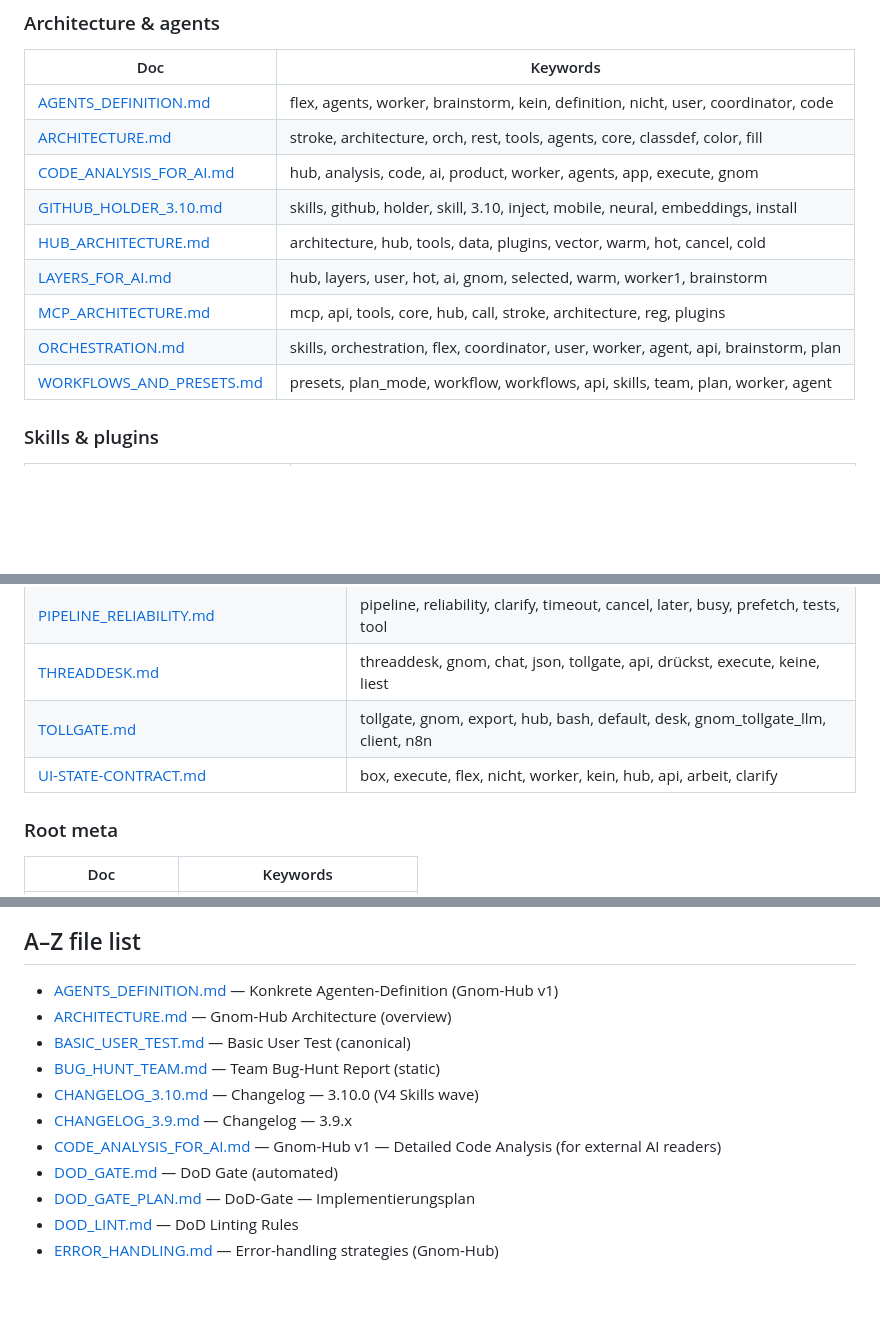
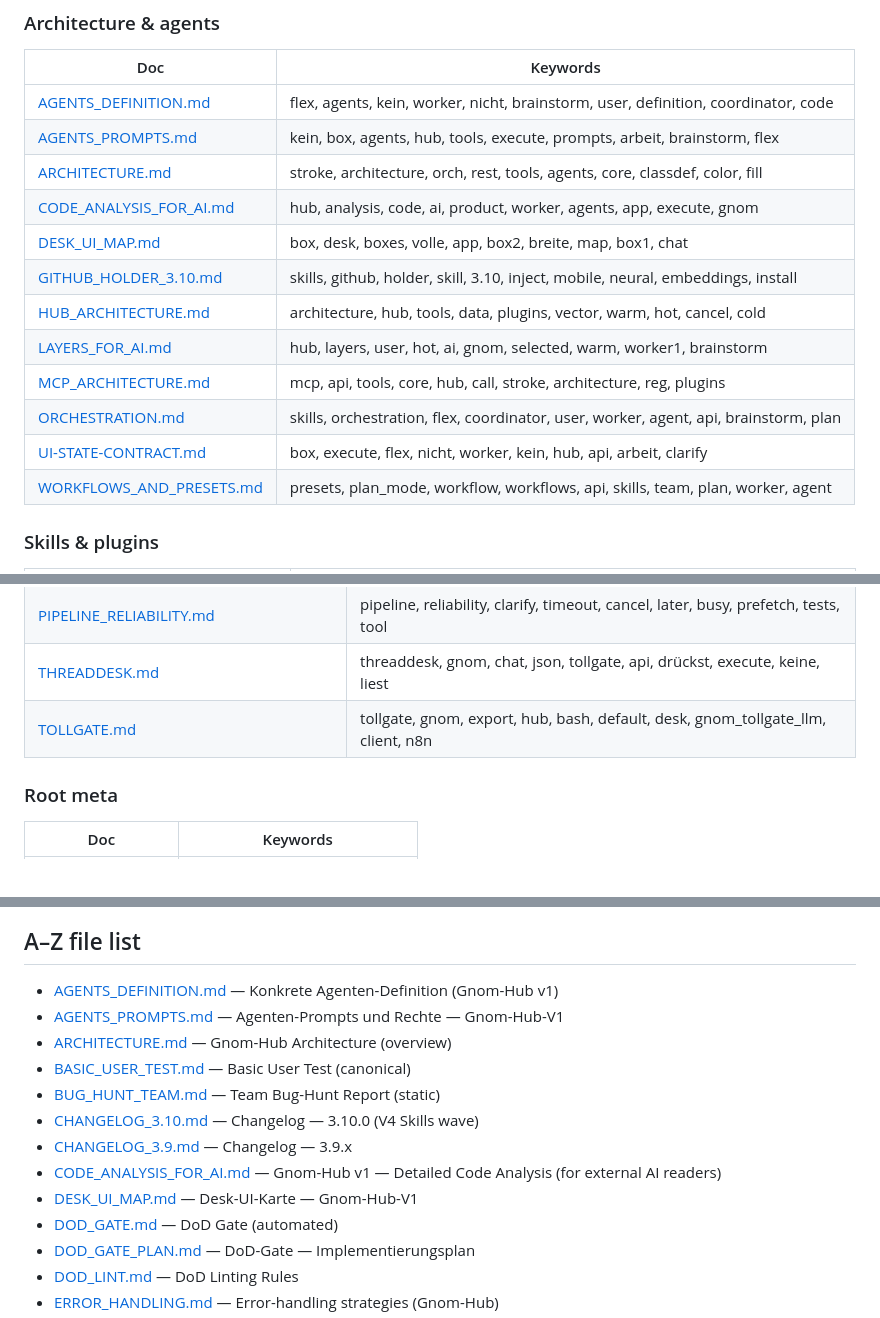
Before and after one commit to landjunge/gnom-hub-v1, a Markdown page: docs/INDEX.md, 3 parts joined by grey strips. Rendered like a GitHub page; blank space fills up the shorter version.

```diff
--- a/docs/INDEX.md
+++ b/docs/INDEX.md
@@ -25,14 +25,17 @@ Use this page as a **keyword map**. Ctrl/Cmd-F in the browser or IDE.
 ### Architecture & agents
 | Doc | Keywords |
 |-----|----------|
-| [AGENTS_DEFINITION.md](AGENTS_DEFINITION.md) | flex, agents, worker, brainstorm, kein, definition, nicht, user, coordinator, code |
+| [AGENTS_DEFINITION.md](AGENTS_DEFINITION.md) | flex, agents, kein, worker, nicht, brainstorm, user, definition, coordinator, code |
+| [AGENTS_PROMPTS.md](AGENTS_PROMPTS.md) | kein, box, agents, hub, tools, execute, prompts, arbeit, brainstorm, flex |
 | [ARCHITECTURE.md](ARCHITECTURE.md) | stroke, architecture, orch, rest, tools, agents, core, classdef, color, fill |
 | [CODE_ANALYSIS_FOR_AI.md](CODE_ANALYSIS_FOR_AI.md) | hub, analysis, code, ai, product, worker, agents, app, execute, gnom |
+| [DESK_UI_MAP.md](DESK_UI_MAP.md) | box, desk, boxes, volle, app, box2, breite, map, box1, chat |
 | [GITHUB_HOLDER_3.10.md](GITHUB_HOLDER_3.10.md) | skills, github, holder, skill, 3.10, inject, mobile, neural, embeddings, install |
 | [HUB_ARCHITECTURE.md](HUB_ARCHITECTURE.md) | architecture, hub, tools, data, plugins, vector, warm, hot, cancel, cold |
 | [LAYERS_FOR_AI.md](LAYERS_FOR_AI.md) | hub, layers, user, hot, ai, gnom, selected, warm, worker1, brainstorm |
 | [MCP_ARCHITECTURE.md](MCP_ARCHITECTURE.md) | mcp, api, tools, core, hub, call, stroke, architecture, reg, plugins |
 | [ORCHESTRATION.md](ORCHESTRATION.md) | skills, orchestration, flex, coordinator, user, worker, agent, api, brainstorm, plan |
+| [UI-STATE-CONTRACT.md](UI-STATE-CONTRACT.md) | box, execute, flex, nicht, worker, kein, hub, api, arbeit, clarify |
 | [WORKFLOWS_AND_PRESETS.md](WORKFLOWS_AND_PRESETS.md) | presets, plan_mode, workflow, workflows, api, skills, team, plan, worker, agent |
 
 ### Skills & plugins
@@ -97,7 +100,6 @@ Use this page as a **keyword map**. Ctrl/Cmd-F in the browser or IDE.
 | [PIPELINE_RELIABILITY.md](PIPELINE_RELIABILITY.md) | pipeline, reliability, clarify, timeout, cancel, later, busy, prefetch, tests, tool |
 | [THREADDESK.md](THREADDESK.md) | threaddesk, gnom, chat, json, tollgate, api, drückst, execute, keine, liest |
 | [TOLLGATE.md](TOLLGATE.md) | tollgate, gnom, export, hub, bash, default, desk, gnom_tollgate_llm, client, n8n |
-| [UI-STATE-CONTRACT.md](UI-STATE-CONTRACT.md) | box, execute, flex, nicht, worker, kein, hub, api, arbeit, clarify |
 
 ### Root meta
 | Doc | Keywords |
@@ -111,12 +113,14 @@ Use this page as a **keyword map**. Ctrl/Cmd-F in the browser or IDE.
 ## A–Z file list
 
 - [AGENTS_DEFINITION.md](AGENTS_DEFINITION.md) — Konkrete Agenten-Definition (Gnom-Hub v1)
+- [AGENTS_PROMPTS.md](AGENTS_PROMPTS.md) — Agenten-Prompts und Rechte — Gnom-Hub-V1
 - [ARCHITECTURE.md](ARCHITECTURE.md) — Gnom-Hub Architecture (overview)
 - [BASIC_USER_TEST.md](BASIC_USER_TEST.md) — Basic User Test (canonical)
 - [BUG_HUNT_TEAM.md](BUG_HUNT_TEAM.md) — Team Bug-Hunt Report (static)
 - [CHANGELOG_3.10.md](CHANGELOG_3.10.md) — Changelog — 3.10.0 (V4 Skills wave)
 - [CHANGELOG_3.9.md](CHANGELOG_3.9.md) — Changelog — 3.9.x
 - [CODE_ANALYSIS_FOR_AI.md](CODE_ANALYSIS_FOR_AI.md) — Gnom-Hub v1 — Detailed Code Analysis (for external AI readers)
+- [DESK_UI_MAP.md](DESK_UI_MAP.md) — Desk-UI-Karte — Gnom-Hub-V1
 - [DOD_GATE.md](DOD_GATE.md) — DoD Gate (automated)
 - [DOD_GATE_PLAN.md](DOD_GATE_PLAN.md) — DoD-Gate — Implementierungsplan
 - [DOD_LINT.md](DOD_LINT.md) — DoD Linting Rules
```
Also changed, not shown: docs/AGENTS_DEFINITION.md (+18 -14 lines), docs/AGENTS_PROMPTS.md (added, +270 -0 lines), docs/DESK_UI_MAP.md (added, +310 -0 lines), docs/generated/mermaid_inventory.md (+3 -1 lines), docs/assets/human-ui-audit/desk-grid.png (added), 3 other files.
